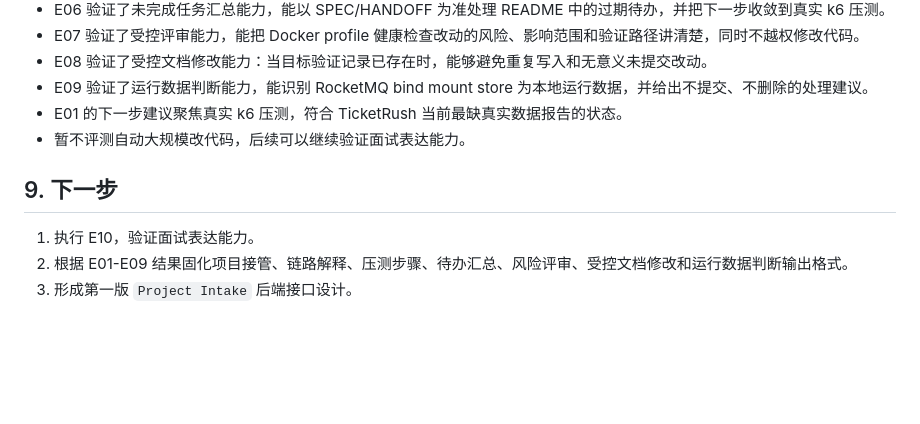
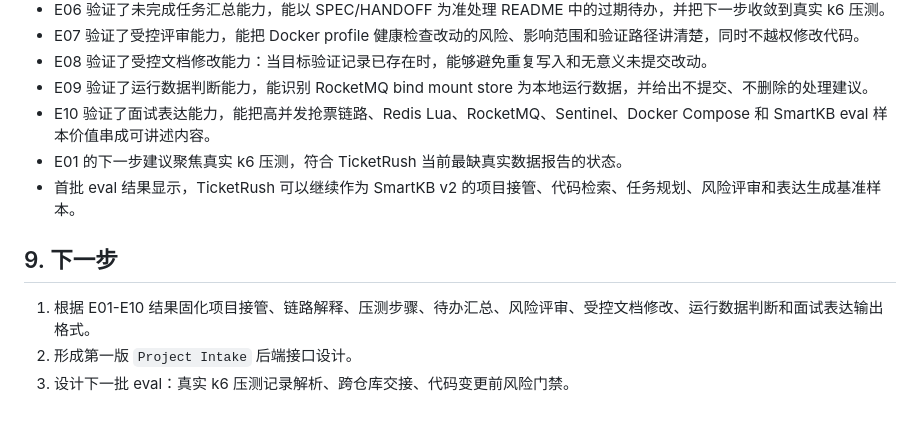
Before and after one commit to xiongzhi-xz/smartkb-java21-spring-ai-rag, a Markdown page: docs/agent-eval-report.md, the part around one of its changes. Rendered like a GitHub page; blank space fills up the shorter version.

```diff
--- a/docs/agent-eval-report.md
+++ b/docs/agent-eval-report.md
@@ -436,11 +436,12 @@ E01-E09 已通过，说明当前接管提示词可以稳定产出项目目标、
 - E07 验证了受控评审能力，能把 Docker profile 健康检查改动的风险、影响范围和验证路径讲清楚，同时不越权修改代码。
 - E08 验证了受控文档修改能力：当目标验证记录已存在时，能够避免重复写入和无意义未提交改动。
 - E09 验证了运行数据判断能力，能识别 RocketMQ bind mount store 为本地运行数据，并给出不提交、不删除的处理建议。
+- E10 验证了面试表达能力，能把高并发抢票链路、Redis Lua、RocketMQ、Sentinel、Docker Compose 和 SmartKB eval 样本价值串成可讲述内容。
 - E01 的下一步建议聚焦真实 k6 压测，符合 TicketRush 当前最缺真实数据报告的状态。
-- 暂不评测自动大规模改代码，后续可以继续验证面试表达能力。
+- 首批 eval 结果显示，TicketRush 可以继续作为 SmartKB v2 的项目接管、代码检索、任务规划、风险评审和表达生成基准样本。
 
 ## 9. 下一步
 
-1. 执行 E10，验证面试表达能力。
-2. 根据 E01-E09 结果固化项目接管、链路解释、压测步骤、待办汇总、风险评审、受控文档修改和运行数据判断输出格式。
-3. 形成第一版 `Project Intake` 后端接口设计。
+1. 根据 E01-E10 结果固化项目接管、链路解释、压测步骤、待办汇总、风险评审、受控文档修改、运行数据判断和面试表达输出格式。
+2. 形成第一版 `Project Intake` 后端接口设计。
+3. 设计下一批 eval：真实 k6 压测记录解析、跨仓库交接、代码变更前风险门禁。
```
Also changed, not shown: other parts of docs/agent-eval-report.md (+12 -12 lines).
